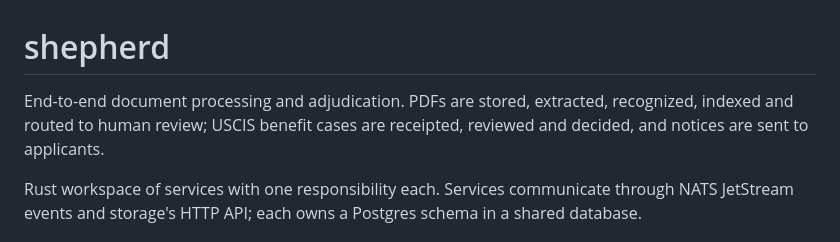
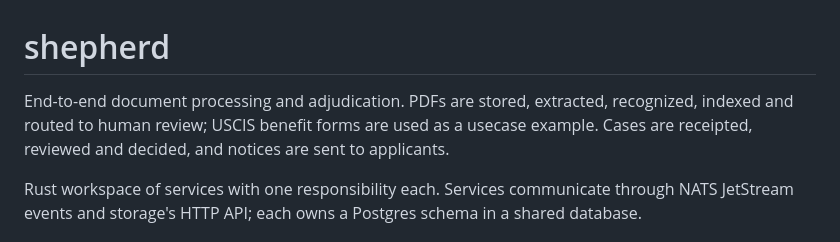
Before and after one commit to heidtmare/Shepherd, a Markdown page: README.md, the part around the change. GitHub-like rendering.

Commit message:
Clarify use case example in README
Updated description to specify USCIS benefit forms as a use case example.

```diff
--- a/README.md
+++ b/README.md
@@ -1,6 +1,6 @@
 # shepherd
 
-End-to-end document processing and adjudication. PDFs are stored, extracted, recognized, indexed and routed to human review; USCIS benefit cases are receipted, reviewed and decided, and notices are sent to applicants.
+End-to-end document processing and adjudication. PDFs are stored, extracted, recognized, indexed and routed to human review; USCIS benefit forms are used as a usecase example. Cases are receipted, reviewed and decided, and notices are sent to applicants.
 
 Rust workspace of services with one responsibility each. Services communicate through NATS JetStream events and storage's HTTP API; each owns a Postgres schema in a shared database.
 
```
